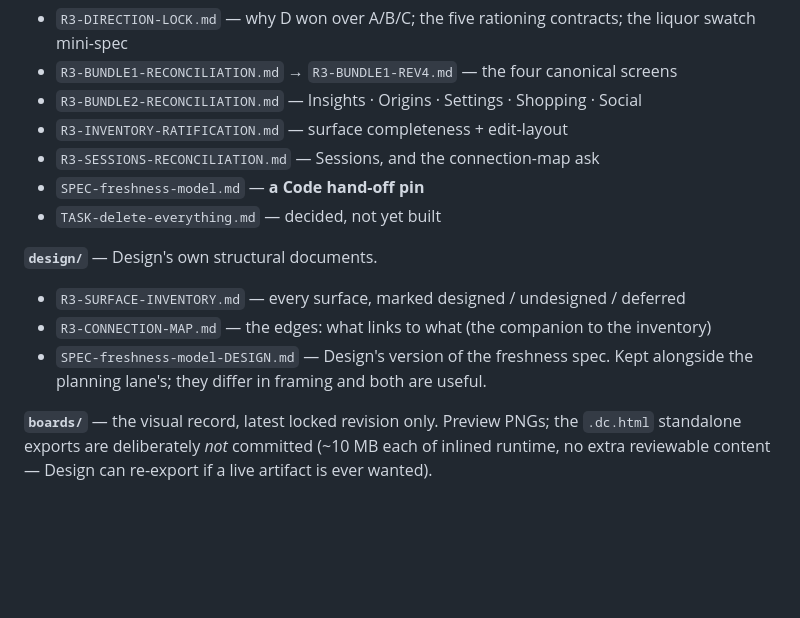
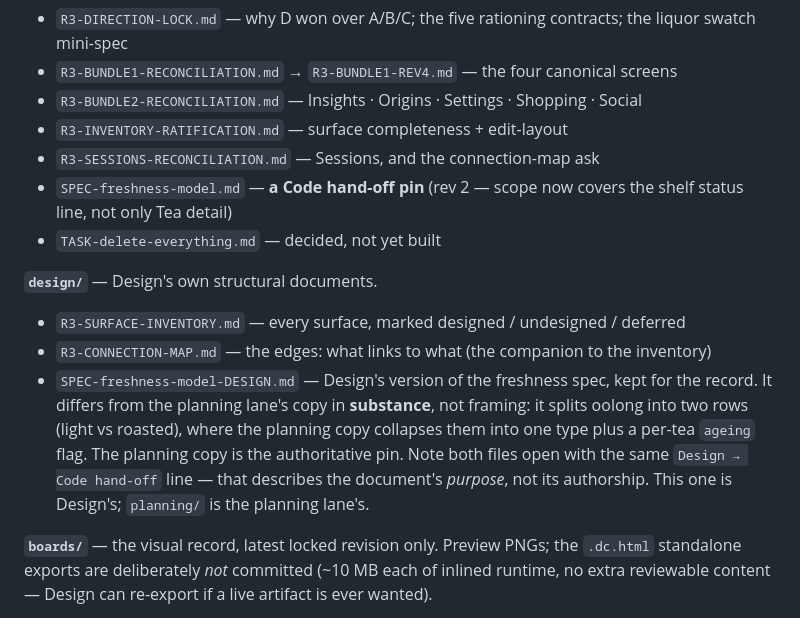
Before and after one commit to Tosinik/steep-tea-log, a Markdown page: docs/r3/README.md, the part around the change. Drawn GitHub-style; blank space fills up the shorter version.

```diff
--- a/docs/r3/README.md
+++ b/docs/r3/README.md
@@ -20,15 +20,21 @@ capability.
 - `R3-BUNDLE2-RECONCILIATION.md` — Insights · Origins · Settings · Shopping · Social
 - `R3-INVENTORY-RATIFICATION.md` — surface completeness + edit-layout
 - `R3-SESSIONS-RECONCILIATION.md` — Sessions, and the connection-map ask
-- `SPEC-freshness-model.md` — **a Code hand-off pin**
+- `SPEC-freshness-model.md` — **a Code hand-off pin** (rev 2 — scope now covers the shelf
+  status line, not only Tea detail)
 - `TASK-delete-everything.md` — decided, not yet built
 
 **`design/`** — Design's own structural documents.
 
 - `R3-SURFACE-INVENTORY.md` — every surface, marked designed / undesigned / deferred
 - `R3-CONNECTION-MAP.md` — the edges: what links to what (the companion to the inventory)
-- `SPEC-freshness-model-DESIGN.md` — Design's version of the freshness spec. Kept alongside
-  the planning lane's; they differ in framing and both are useful.
+- `SPEC-freshness-model-DESIGN.md` — Design's version of the freshness spec, kept for the
+  record. It differs from the planning lane's copy in **substance**, not framing: it splits
+  oolong into two rows (light vs roasted), where the planning copy collapses them into one
+  type plus a per-tea `ageing` flag. The planning copy is the authoritative pin.
+  Note both files open with the same `Design → Code hand-off` line — that describes the
+  document's *purpose*, not its authorship. This one is Design's; `planning/` is the
+  planning lane's.
 
 **`boards/`** — the visual record, latest locked revision only. Preview PNGs; the `.dc.html`
 standalone exports are deliberately *not* committed (~10 MB each of inlined runtime, no extra
```
Also changed, not shown: CHANGELOG.md (+23 -0 lines), 1 other file.
